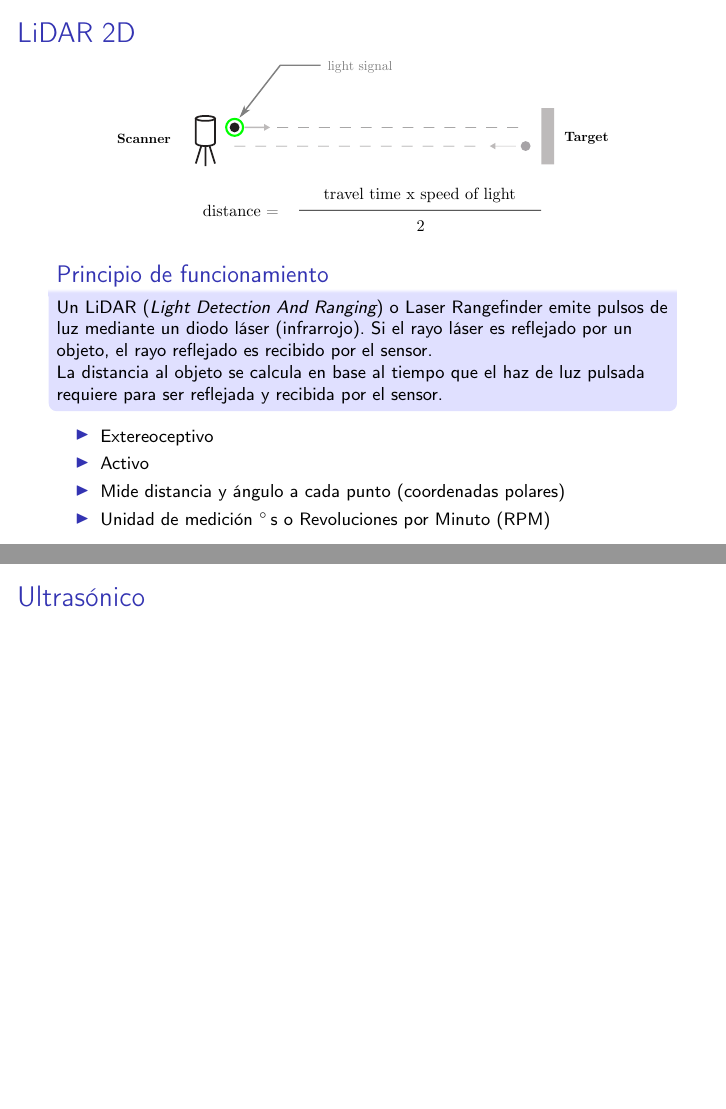
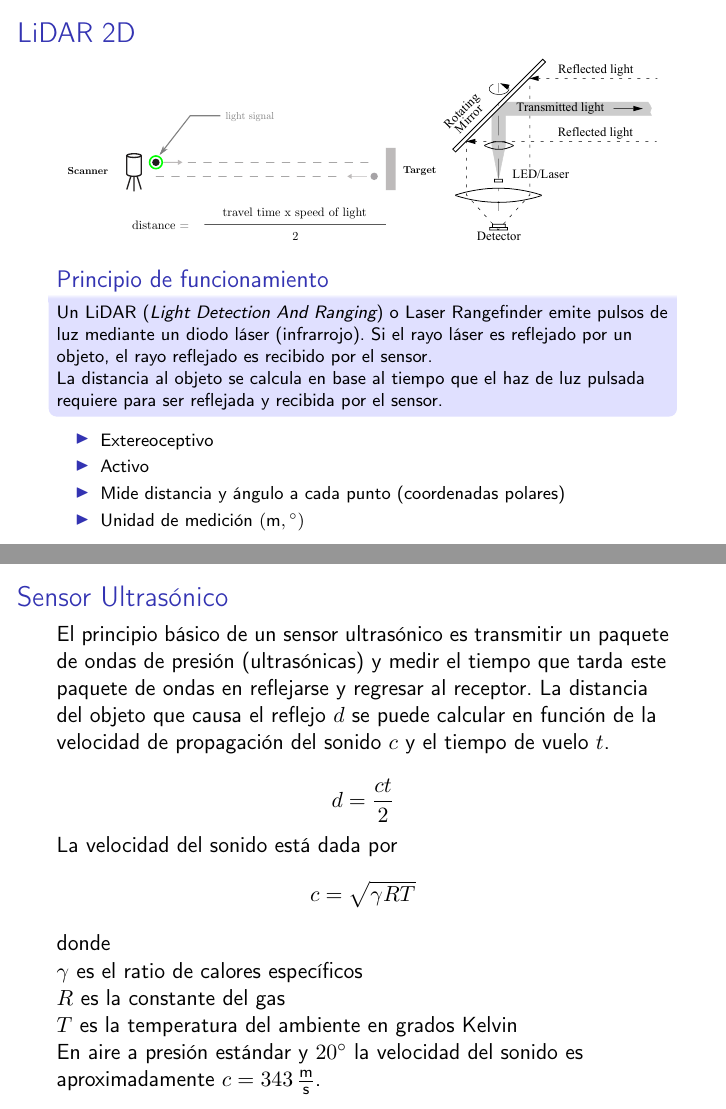
Before and after one commit to taihup/material-robotica-movil-rosario, LaTeX slides (teoricas/teorica_03/slides.tex, which reads teoricas/teorica_03/src/laser.tex, teoricas/teorica_03/src/sonar.tex): pages 27 and 30 of 35 before the commit and pages 28 and 31 of 36 after it, joined at a grey line. Compiled offline with pdfLaTeX; an older LaTeX class or package is replaced by its successor.

Commit message:
Add several sensor images

```diff
--- a/teoricas/teorica_03/src/laser.tex
+++ b/teoricas/teorica_03/src/laser.tex
@@ -16,7 +16,8 @@
 
     \begin{figure}[!h]
         \centering
-        \includegraphics[width=0.8\columnwidth]{images/lidar_concept.pdf}
+        \includegraphics[width=0.6\columnwidth]{images/lidar_concept.pdf}
+        \includegraphics[width=0.35\columnwidth]{images/lidar.pdf}
     \end{figure}
     \footnotesize
     \begin{block}{Principio de funcionamiento}
@@ -29,7 +30,7 @@
         \item Extereoceptivo
         \item Activo
         \item Mide distancia y ángulo a cada punto (coordenadas polares)
-        \item Unidad de medición $\si{\degree\second}$ o Revoluciones por Minuto (RPM)
+        \item Unidad de medición $(\si{\meter},\si{\degree})$
     \end{itemize}
 
     \note{Información extraida de:  https://cdn.sick.com/media/docs/3/43/443/operating_instructions_lms1104c_111031s01_2d_lidar_sensors_en_im0079443.pdf}
--- a/teoricas/teorica_03/src/sonar.tex
+++ b/teoricas/teorica_03/src/sonar.tex
@@ -1,4 +1,20 @@
 \begin{frame}
-    \frametitle{Ultrasónico}
+    \frametitle{Sensor Ultrasónico}
 
+    El principio básico de un sensor ultrasónico es transmitir un paquete de ondas de presión (ultrasónicas) y medir el tiempo que tarda este paquete de ondas en reflejarse y regresar al receptor. La distancia del objeto que causa el reflejo  $d$ se puede calcular en función de la velocidad de propagación del sonido $c$ y el tiempo de vuelo $t$.
+
+    \begin{equation*}
+        d = \dfrac{c t}{2}
+    \end{equation*}
+    La velocidad del sonido está dada por
+    \begin{equation*}
+        c = \sqrt{\gamma R T}
+    \end{equation*}
+    donde
+
+    $\gamma$ es el ratio de calores específicos\\
+    $R$ es la constante del gas\\
+    $T$ es la temperatura del ambiente en grados Kelvin
+
+    En aire a presión estándar y $\SI{20}{\degree}$ la velocidad del sonido es aproximadamente $c = \SI{343}{\meter\over\second}$.
 \end{frame}
```
Also changed, not shown: teoricas/teorica_03/src/event_camera.tex (+8 -0 lines), teoricas/teorica_03/src/sensors.tex (+13 -0 lines), teoricas/teorica_03/src/structured_light.tex (+1 -4 lines), teoricas/teorica_03/images/bumper.png (added), teoricas/teorica_03/images/encoders.jpg (added), teoricas/teorica_03/images/event_camera.png (added), teoricas/teorica_03/images/event_camera_dvs128.png (added), teoricas/teorica_03/images/gps.jpg (added), teoricas/teorica_03/images/imu.jpg (added), teoricas/teorica_03/images/lidar.pdf (added), teoricas/teorica_03/images/lidar.svg (added), teoricas/teorica_03/images/lidar_sick.jpg (added), teoricas/teorica_03/images/optical_triangulation.png (added), teoricas/teorica_03/images/stereo_camera_zed.png (added), 2 more files.
